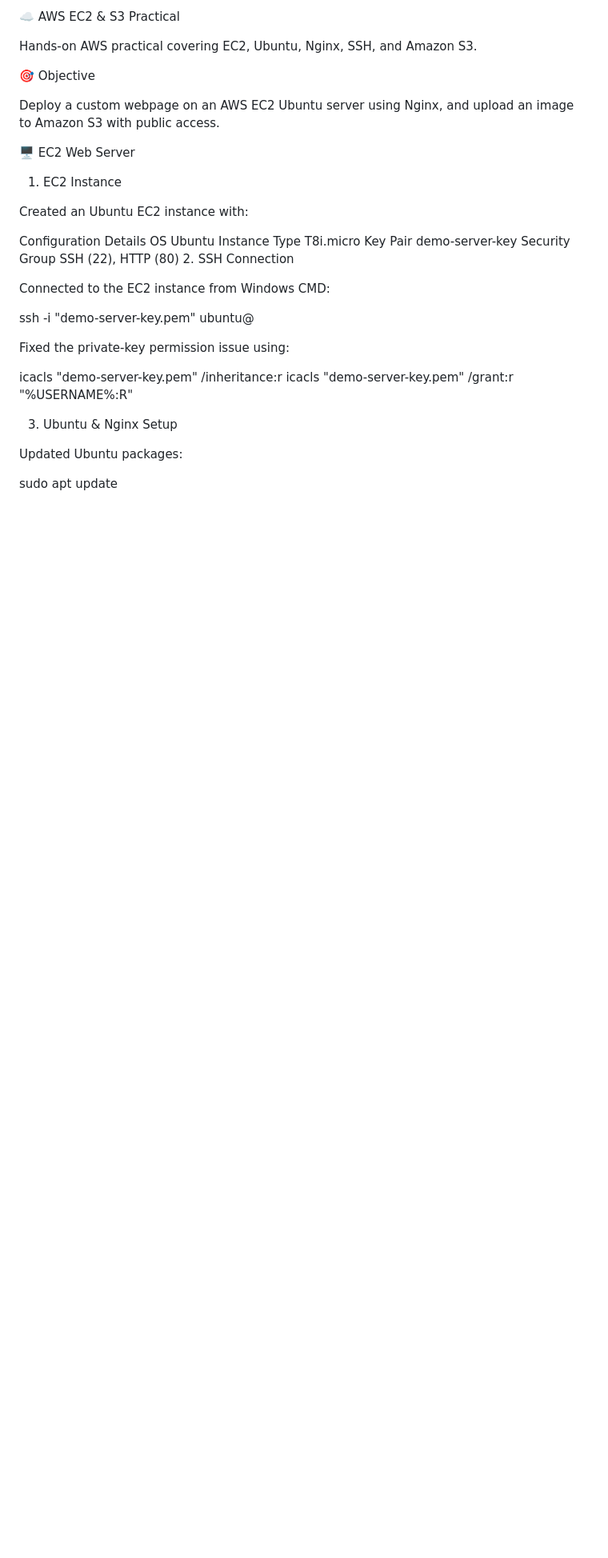
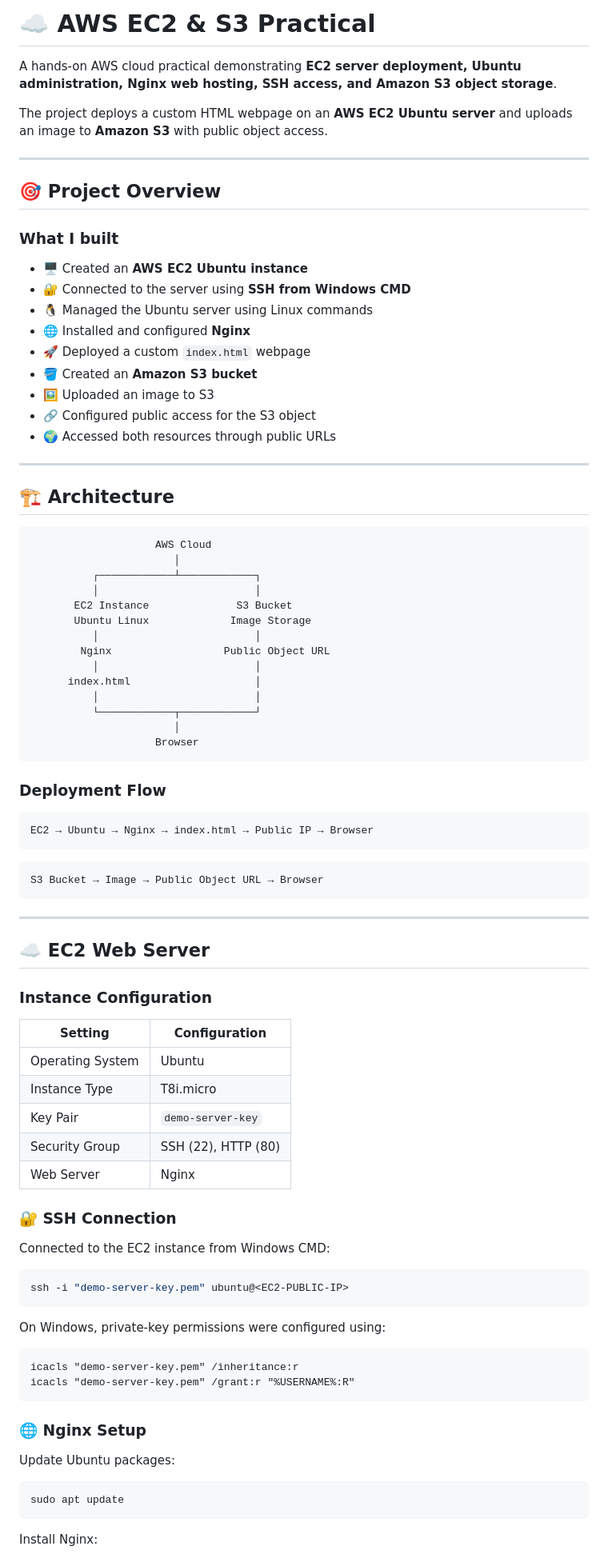
Before and after one commit to tabishmishere/aws-ec2-s3-practical, a Markdown page: README.md, the part around one of its changes. Shown at 80% size. Rendered like a GitHub page; blank space fills up the shorter version.

````diff
--- a/README.md
+++ b/README.md
@@ -1,37 +1,92 @@
-☁️ AWS EC2 & S3 Practical
+# ☁️ AWS EC2 & S3 Practical
 
-Hands-on AWS practical covering EC2, Ubuntu, Nginx, SSH, and Amazon S3.
+A hands-on AWS cloud practical demonstrating **EC2 server deployment, Ubuntu administration, Nginx web hosting, SSH access, and Amazon S3 object storage**.
 
-🎯 Objective
+The project deploys a custom HTML webpage on an **AWS EC2 Ubuntu server** and uploads an image to **Amazon S3** with public object access.
 
-Deploy a custom webpage on an AWS EC2 Ubuntu server using Nginx, and upload an image to Amazon S3 with public access.
+---
 
-🖥️ EC2 Web Server
-1. EC2 Instance
+## 🎯 Project Overview
 
-Created an Ubuntu EC2 instance with:
+### What I built
 
-Configuration	Details
-OS	Ubuntu
-Instance Type	T8i.micro
-Key Pair	demo-server-key
-Security Group	SSH (22), HTTP (80)
-2. SSH Connection
+* 🖥️ Created an **AWS EC2 Ubuntu instance**
+* 🔐 Connected to the server using **SSH from Windows CMD**
+* 🐧 Managed the Ubuntu server using Linux commands
+* 🌐 Installed and configured **Nginx**
+* 🚀 Deployed a custom `index.html` webpage
+* 🪣 Created an **Amazon S3 bucket**
+* 🖼️ Uploaded an image to S3
+* 🔗 Configured public access for the S3 object
+* 🌍 Accessed both resources through public URLs
+
+---
+
+## 🏗️ Architecture
+
+```text
+                    AWS Cloud
+                       │
+          ┌────────────┴────────────┐
+          │                         │
+       EC2 Instance              S3 Bucket
+       Ubuntu Linux             Image Storage
+          │                         │
+        Nginx                  Public Object URL
+          │                         │
+      index.html                    │
+          │                         │
+          └────────────┬────────────┘
+                       │
+                    Browser
+```
+
+### Deployment Flow
+
+```text
+EC2 → Ubuntu → Nginx → index.html → Public IP → Browser
+```
+
+```text
+S3 Bucket → Image → Public Object URL → Browser
+```
+
+---
+
+## ☁️ EC2 Web Server
+
+### Instance Configuration
+
+| Setting          | Configuration       |
+| ---------------- | ------------------- |
+| Operating System | Ubuntu              |
+| Instance Type    | T8i.micro           |
+| Key Pair         | `demo-server-key`   |
+| Security Group   | SSH (22), HTTP (80) |
+| Web Server       | Nginx               |
+
+### 🔐 SSH Connection
 
 Connected to the EC2 instance from Windows CMD:
 
+```bash
 ssh -i "demo-server-key.pem" ubuntu@<EC2-PUBLIC-IP>
+```
 
+On Windows, private-key permissions were configured using:
 
-Fixed the private-key permission issue using:
-
+```cmd
 icacls "demo-server-key.pem" /inheritance:r
 icacls "demo-server-key.pem" /grant:r "%USERNAME%:R"
+```
 
-3. Ubuntu & Nginx Setup
+### 🌐 Nginx Setup
 
-Updated Ubuntu packages:
+Update Ubuntu packages:
 
+```bash
 sudo apt update
+```
 
+Install Nginx:
 
````
Also changed, not shown: other parts of README.md (+69 -118 lines).
